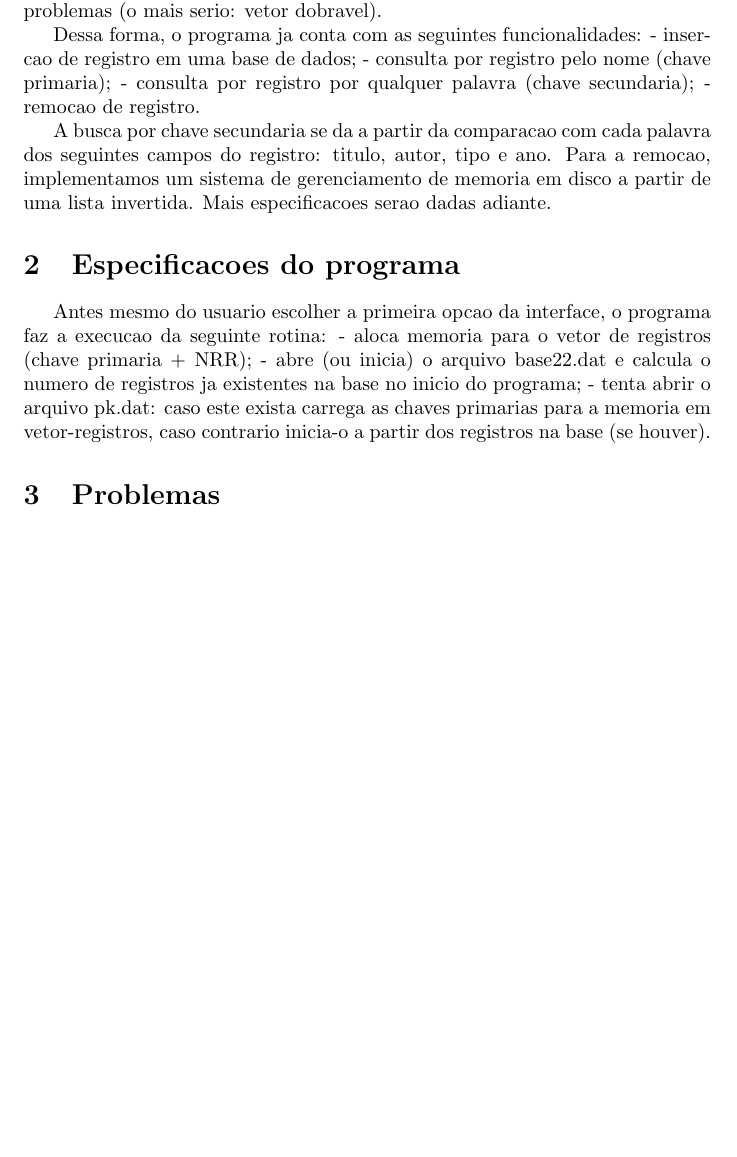
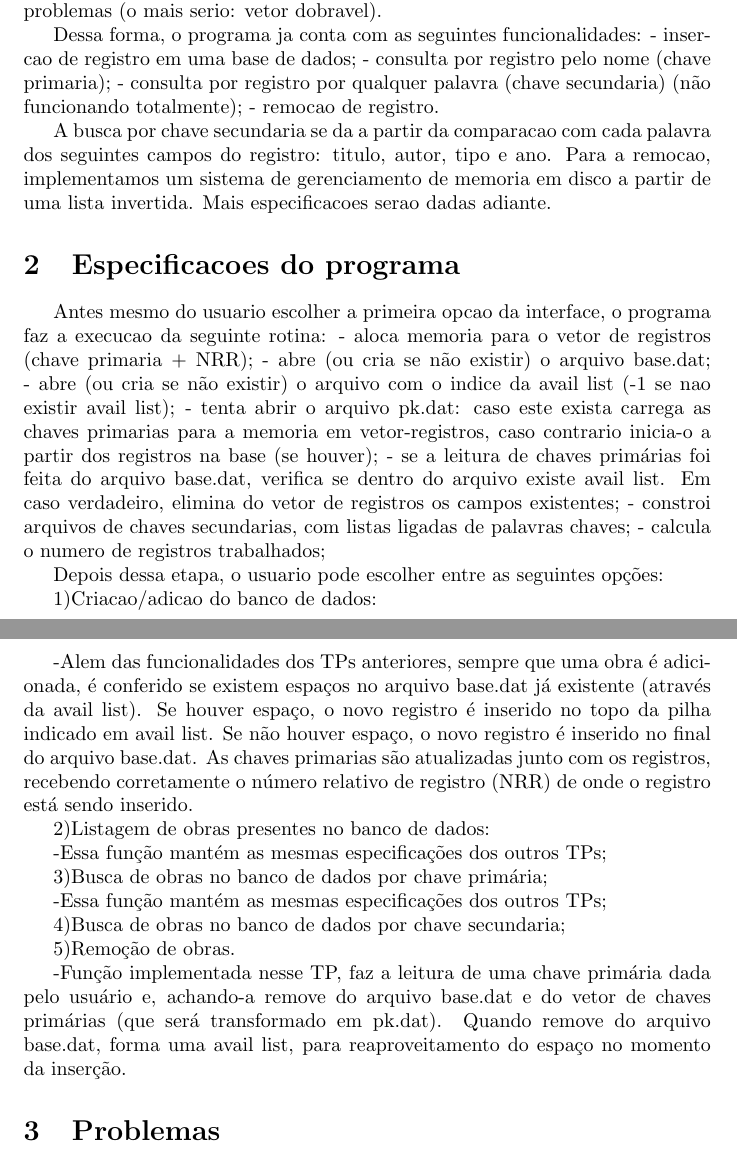
Before and after one commit to kurka/mc326-grupo22, a LaTeX document (TP3/relatorio.tex): part of the page before the commit and two parts of pages 1 and 2 of 2 after it, the two joined at a grey line, cut so that both start at the same text, the shorter picture padded with empty space. Compiled offline with pdfLaTeX.

Commit message:
versão parcialmente final do TP3

```diff
--- a/TP3/relatorio.tex
+++ b/TP3/relatorio.tex
@@ -19,7 +19,7 @@ Implementamos, neste terceiro trabalho pratico, um sistema de busca por indice s
 Dessa forma, o programa ja conta com as seguintes funcionalidades:
 - insercao de registro em uma base de dados;
 - consulta por registro pelo nome (chave primaria);
-- consulta por registro por qualquer palavra (chave secundaria);
+- consulta por registro por qualquer palavra (chave secundaria) (não funcionando totalmente);
 - remocao de registro.
 
 A busca por chave secundaria se da a partir da comparacao com cada palavra dos seguintes campos do registro: titulo, autor, tipo e ano. Para a remocao, implementamos um sistema de gerenciamento de memoria em disco a partir de uma lista invertida. Mais especificacoes serao dadas adiante.
@@ -28,9 +28,38 @@ A busca por chave secundaria se da a partir da comparacao com cada palavra dos s
 
 Antes mesmo do usuario escolher a primeira opcao da interface, o programa faz a execucao da seguinte rotina:
 - aloca memoria para o vetor de registros (chave primaria + NRR);
-- abre (ou inicia) o arquivo base22.dat e calcula o numero de registros ja existentes na base no inicio do programa;
-- tenta abrir o arquivo pk.dat: caso este exista carrega as chaves primarias para a memoria em vetor-registros, caso contrario inicia-o a partir dos registros na base (se houver).
+- abre (ou cria se não existir) o arquivo base.dat;
+- abre (ou cria se não existir) o arquivo com o indice da avail list (-1 se nao existir avail list);
+- tenta abrir o arquivo pk.dat: caso este exista carrega as chaves primarias para a memoria em vetor-registros, caso contrario inicia-o a partir dos registros na base (se houver);
+- se a leitura de chaves primárias foi feita do arquivo base.dat, verifica se dentro do arquivo existe avail list. Em caso verdadeiro, elimina do vetor de registros os campos existentes;
+- constroi arquivos de chaves secundarias, com listas ligadas de palavras chaves;
+- calcula o numero de registros trabalhados;
 
+
+Depois dessa etapa, o usuario pode escolher entre as seguintes opções:
+
+1)Criacao/adicao do banco de dados:
+
+-Alem das funcionalidades dos TPs anteriores, sempre que uma obra é adicionada, é conferido se existem espaços no arquivo base.dat já existente (através da avail list).
+Se houver espaço, o novo registro é inserido no topo da pilha indicado em avail list. Se não houver espaço, o novo registro é inserido no final do arquivo base.dat.
+As chaves primarias são atualizadas junto com os registros, recebendo corretamente o número relativo de registro (NRR) de onde o registro está sendo inserido.
+
+2)Listagem de obras presentes no banco de dados:
+
+-Essa função mantém as mesmas especificações dos outros TPs;
+
+3)Busca de obras no banco de dados por chave primária;
+
+-Essa função mantém as mesmas especificações dos outros TPs;
+
+4)Busca de obras no banco de dados por chave secundaria;
+
+
+
+5)Remoção de obras.
+
+-Função implementada nesse TP, faz a leitura de uma chave primária dada pelo usuário e, achando-a remove do arquivo base.dat e do vetor de chaves primárias (que será transformado em pk.dat).
+Quando remove do arquivo base.dat, forma uma avail list, para reaproveitamento do espaço no momento da inserção.
 
 
 \section{Problemas}\
```
Also changed, not shown: 1 other file.
